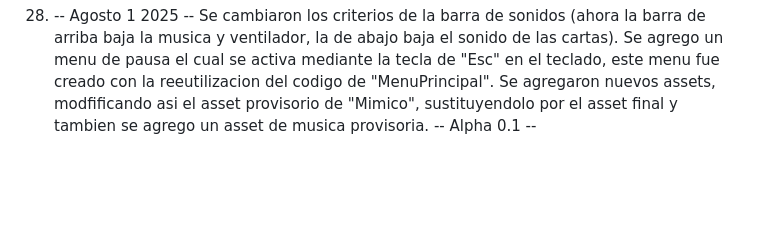
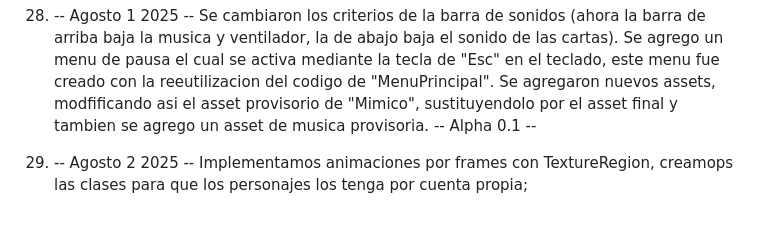
Before and after one commit to BarreiroAron/Red-Corpse-Corporation, a Markdown page: CHANGELOG.md, the part around the change. Drawn GitHub-style; blank space fills up the shorter version.

Commit message:
cambio changelog

```diff
--- a/CHANGELOG.md
+++ b/CHANGELOG.md
@@ -131,3 +131,5 @@ Este archivo documenta los cambios importantes realizados en el proyecto **RED C
 28) -- Agosto 1 2025 -- Se cambiaron los criterios de la barra de sonidos (ahora la barra de arriba baja la musica y ventilador, la de abajo baja el sonido de las cartas).
                                                 Se agrego un menu de pausa el cual se activa mediante la tecla de "Esc" en el teclado, este menu fue creado con la reeutilizacion                            del codigo de "MenuPrincipal".
                                                  Se agregaron nuevos assets, modfificando asi el asset provisorio de "Mimico", sustituyendolo por el asset final y tambien se                               agrego un asset de musica provisoria.   -- Alpha 0.1 --
+
+29) -- Agosto 2 2025 -- Implementamos animaciones por frames con TextureRegion, creamops las clases para que los personajes los tenga por cuenta propia;
```
